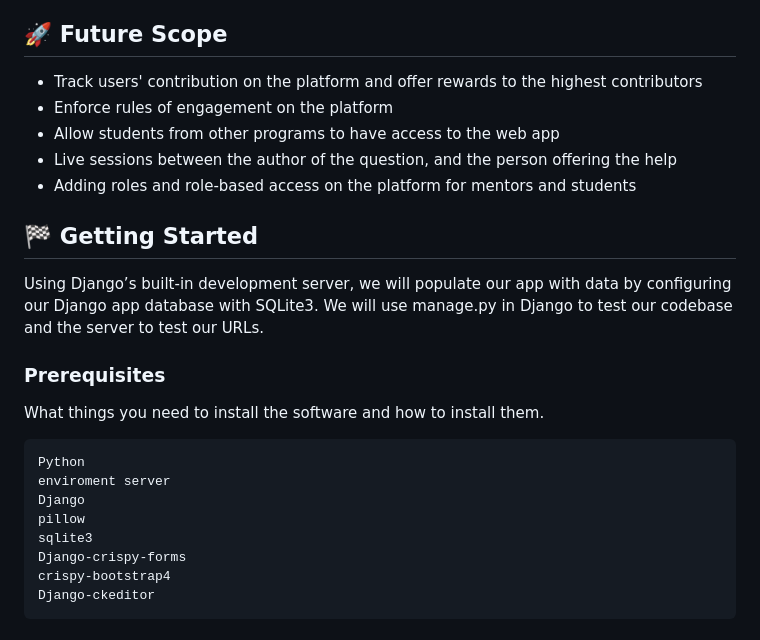
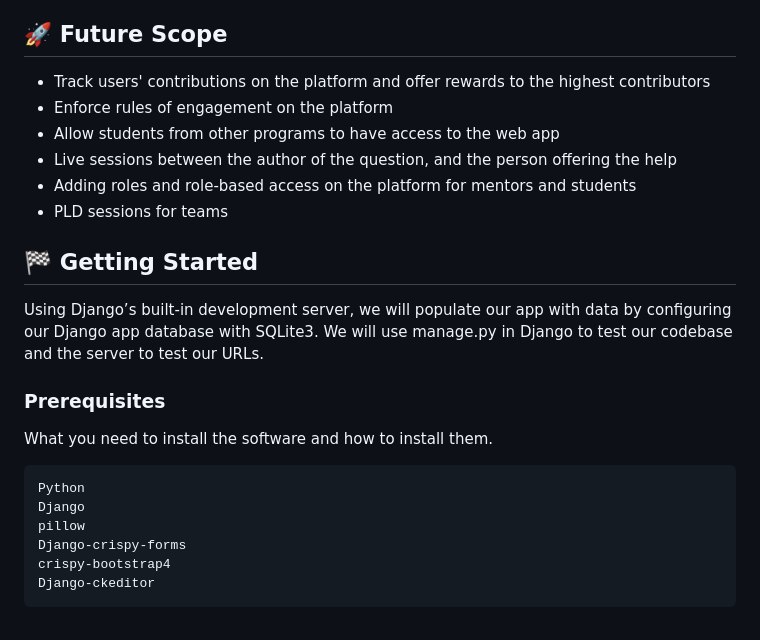
Before and after one commit to vtl-28/stuck-on-a-concept, a Markdown page: README.md, the part around the change. Rendered like a GitHub page.

Commit message:
add PLD future scope

````diff
--- a/README.md
+++ b/README.md
@@ -79,11 +79,12 @@ VIDEO
 
 ## 🚀 Future Scope <a name = "future_scope"></a>
 
-- Track users' contribution on the platform and offer rewards to the highest contributors
+- Track users' contributions on the platform and offer rewards to the highest contributors
 - Enforce rules of engagement on the platform
 - Allow students from other programs to have access to the web app
 - Live sessions between the author of the question, and the person offering the help
 - Adding roles and role-based access on the platform for mentors and students
+- PLD sessions for teams
 
 ## 🏁 Getting Started <a name = "getting_started"></a>
 
@@ -91,14 +92,12 @@ Using Django’s built-in development server, we will populate our app with data
 
 ### Prerequisites
 
-What things you need to install the software and how to install them.
+What you need to install the software and how to install them.
 
 ```
 Python
-enviroment server
 Django
 pillow
-sqlite3
 Django-crispy-forms
 crispy-bootstrap4
 Django-ckeditor
````
